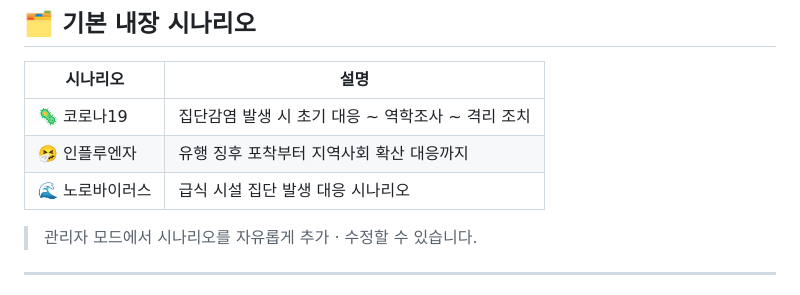
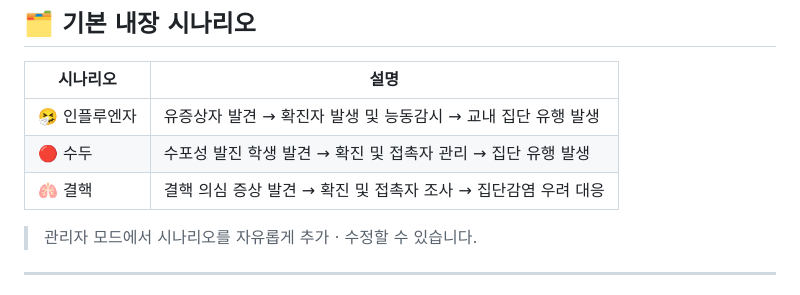
Before and after one commit to medimedi365edu-droid/Infectious-Disease-Simulation-Training, a Markdown page: README.md, the part around the change. Drawn GitHub-style.

```diff
--- a/README.md
+++ b/README.md
@@ -73,9 +73,9 @@ open index.html
 
 | 시나리오 | 설명 |
 |---------|------|
-| 🦠 코로나19 | 집단감염 발생 시 초기 대응 ~ 역학조사 ~ 격리 조치 |
-| 🤧 인플루엔자 | 유행 징후 포착부터 지역사회 확산 대응까지 |
-| 🌊 노로바이러스 | 급식 시설 집단 발생 대응 시나리오 |
+| 🤧 인플루엔자 | 유증상자 발견 → 확진자 발생 및 능동감시 → 교내 집단 유행 발생 |
+| 🔴 수두 | 수포성 발진 학생 발견 → 확진 및 접촉자 관리 → 집단 유행 발생 |
+| 🫁 결핵 | 결핵 의심 증상 발견 → 확진 및 접촉자 조사 → 집단감염 우려 대응 |
 
 > 관리자 모드에서 시나리오를 자유롭게 추가 · 수정할 수 있습니다.
 
```
